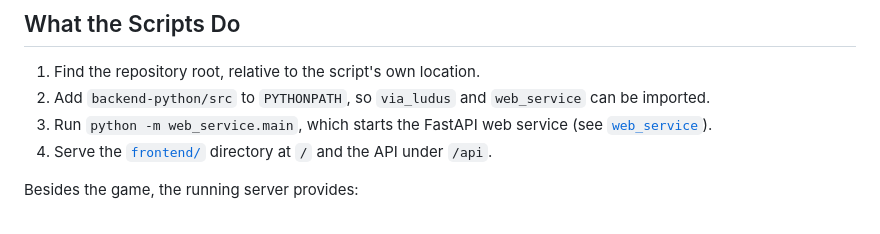
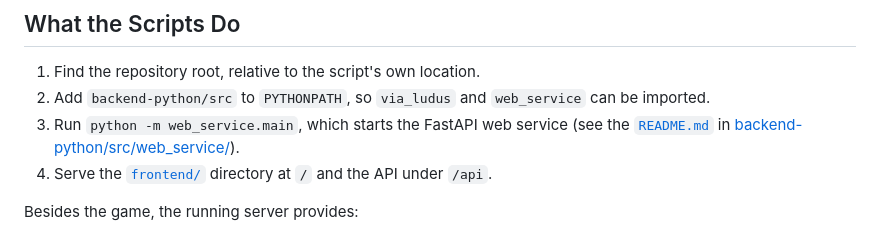
Before and after one commit to jagraves21/via_ludus, a Markdown page: scripts/README.md, the part around the change. GitHub-like rendering.

Commit message:
updated links

```diff
--- a/scripts/README.md
+++ b/scripts/README.md
@@ -80,7 +80,7 @@ By default, the scripts listen only on your local computer (127.0.0.1), so the g
 
 1. Find the repository root, relative to the script's own location.
 2. Add `backend-python/src` to `PYTHONPATH`, so `via_ludus` and `web_service` can be imported.
-3. Run `python -m web_service.main`, which starts the FastAPI web service (see [`web_service`](../backend-python/src/web_service/README.md)).
+3. Run `python -m web_service.main`, which starts the FastAPI web service (see the [`README.md`](../backend-python/src/web_service/README.md) in [backend-python/src/web_service/](../backend-python/src/web_service/)).
 4. Serve the [`frontend/`](../frontend/README.md) directory at `/` and the API under `/api`.
 
 Besides the game, the running server provides:
```
